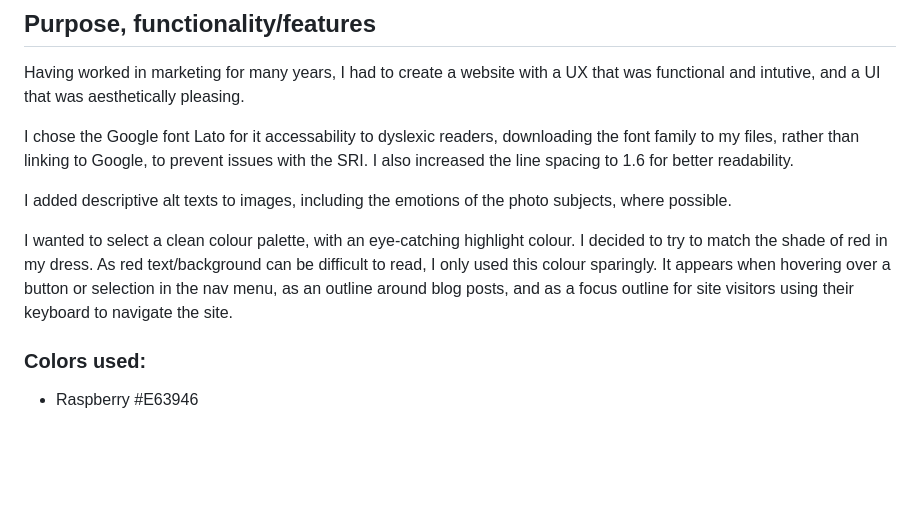
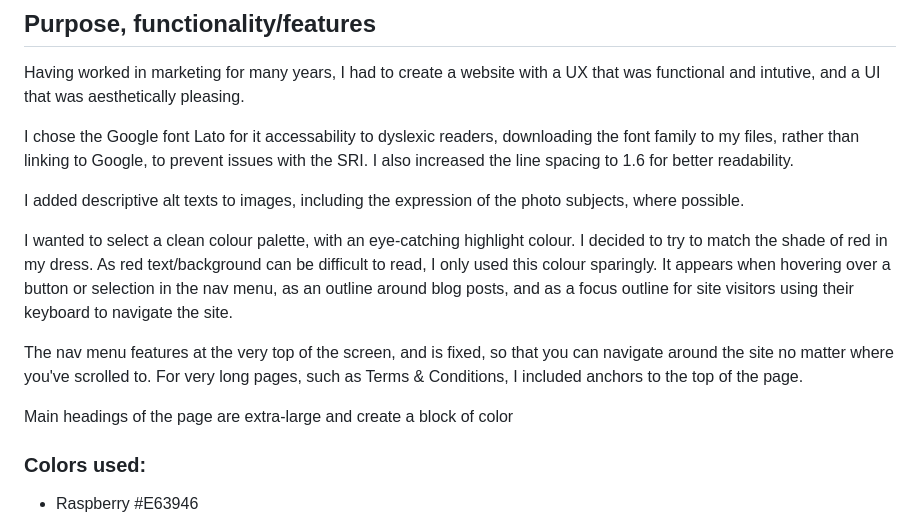
Before and after one commit to lydiacox/lydiacox.github.io, a Markdown page: README.md, the part around the change. Rendered like a GitHub page; blank space fills up the shorter version.

```diff
--- a/README.md
+++ b/README.md
@@ -12,9 +12,13 @@ Having worked in marketing for many years, I had to create a website with a UX t
 
 I chose the Google font Lato for it accessability to dyslexic readers, downloading the font family to my files, rather than linking to Google, to prevent issues with the SRI. I also increased the line spacing to 1.6 for better readability.
 
-I added descriptive alt texts to images, including the emotions of the photo subjects, where possible.
+I added descriptive alt texts to images, including the expression of the photo subjects, where possible.
 
 I wanted to select a clean colour palette, with an eye-catching highlight colour. I decided to try to match the shade of red in my dress. As red text/background can be difficult to read, I only used this colour sparingly. It appears when hovering over a button or selection in the nav menu, as an outline around blog posts, and as a focus outline for site visitors using their keyboard to navigate the site.
+
+The nav menu features at the very top of the screen, and is fixed, so that you can navigate around the site no matter where you've scrolled to. For very long pages, such as Terms & Conditions, I included anchors to the top of the page.
+
+Main headings of the page are extra-large and create a block of color
 
 ### Colors used:
 * Raspberry #E63946
```
Also changed, not shown: docs/screenshots/ss-alt-text-1.png (added), docs/screenshots/ss-alt-text-2.png (added), docs/screenshots/ss-focus.png (added), 3 other files.
